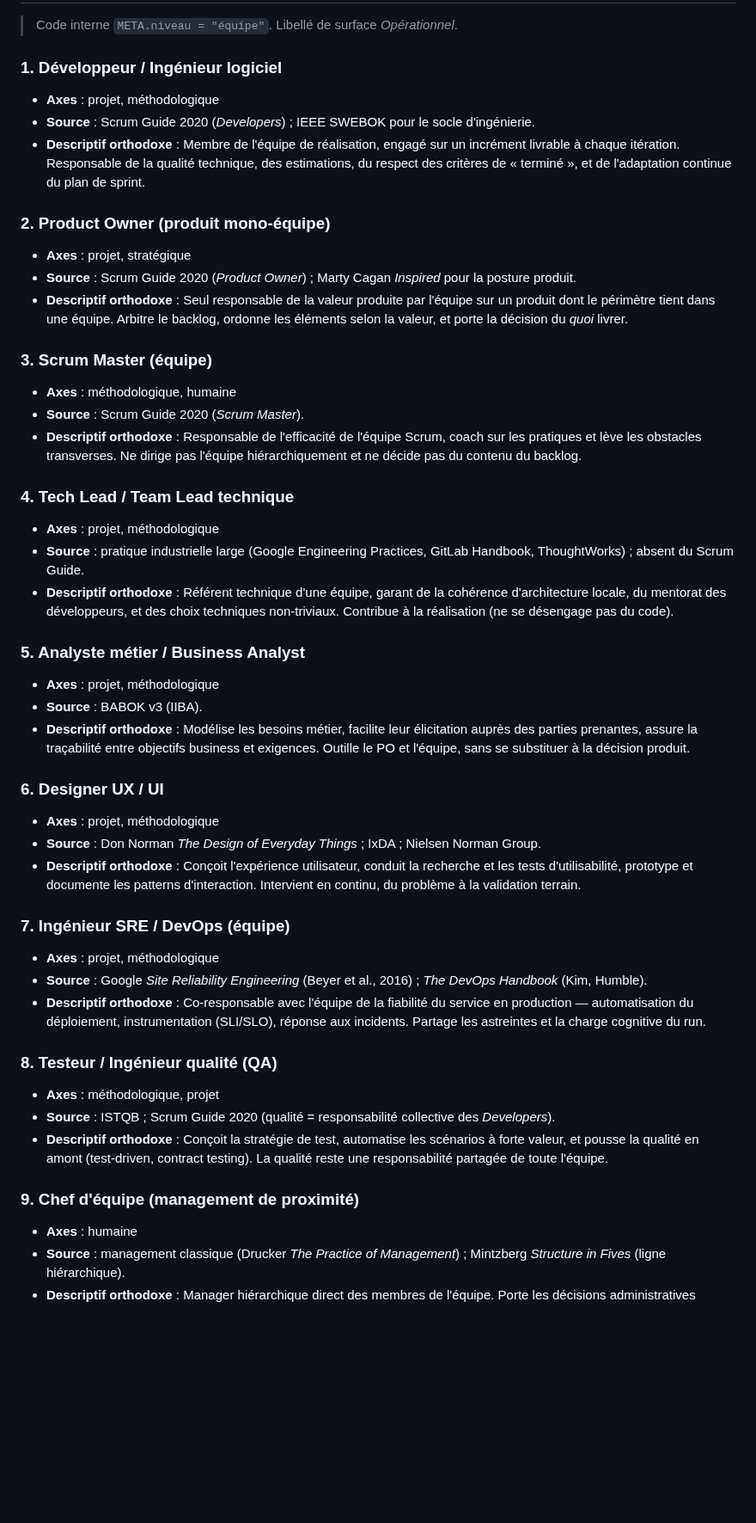
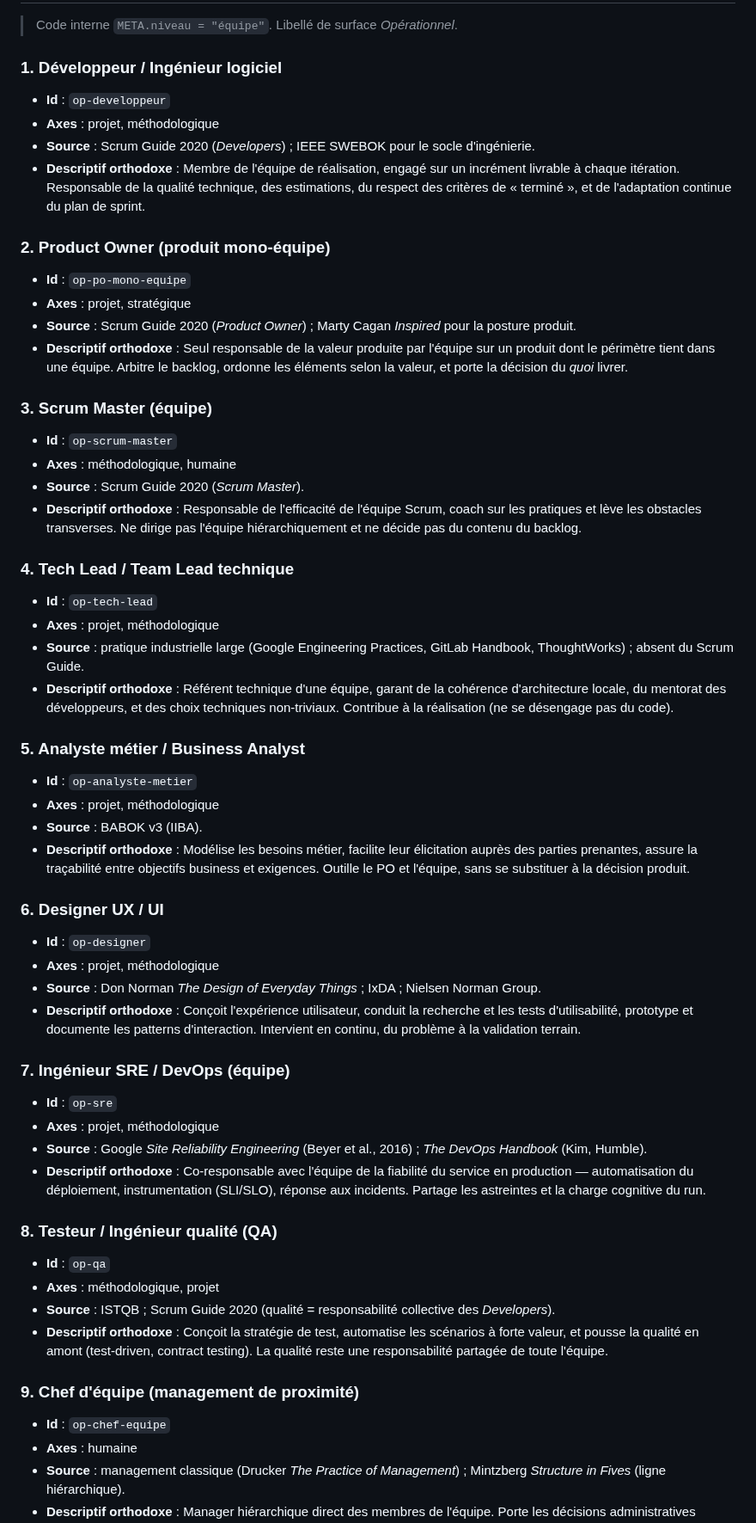
Before and after one commit to LettyDuf/KPI4who, a Markdown page: inventaire-roles-porte-niveau.md, the part around one of its changes. Shown at 86% size. Rendered like a GitHub page; blank space fills up the shorter version.

```diff
--- a/inventaire-roles-porte-niveau.md
+++ b/inventaire-roles-porte-niveau.md
@@ -27,54 +28,63 @@ Chaque fiche rôle porte :
 
 ### 1. Développeur / Ingénieur logiciel
 
+- **Id** : `op-developpeur`
 - **Axes** : projet, méthodologique
 - **Source** : Scrum Guide 2020 (*Developers*) ; IEEE SWEBOK pour le socle d'ingénierie.
 - **Descriptif orthodoxe** : Membre de l'équipe de réalisation, engagé sur un incrément livrable à chaque itération. Responsable de la qualité technique, des estimations, du respect des critères de « terminé », et de l'adaptation continue du plan de sprint.
 
 ### 2. Product Owner (produit mono-équipe)
 
+- **Id** : `op-po-mono-equipe`
 - **Axes** : projet, stratégique
 - **Source** : Scrum Guide 2020 (*Product Owner*) ; Marty Cagan *Inspired* pour la posture produit.
 - **Descriptif orthodoxe** : Seul responsable de la valeur produite par l'équipe sur un produit dont le périmètre tient dans une équipe. Arbitre le backlog, ordonne les éléments selon la valeur, et porte la décision du *quoi* livrer.
 
 ### 3. Scrum Master (équipe)
 
+- **Id** : `op-scrum-master`
 - **Axes** : méthodologique, humaine
 - **Source** : Scrum Guide 2020 (*Scrum Master*).
 - **Descriptif orthodoxe** : Responsable de l'efficacité de l'équipe Scrum, coach sur les pratiques et lève les obstacles transverses. Ne dirige pas l'équipe hiérarchiquement et ne décide pas du contenu du backlog.
 
 ### 4. Tech Lead / Team Lead technique
 
+- **Id** : `op-tech-lead`
 - **Axes** : projet, méthodologique
 - **Source** : pratique industrielle large (Google Engineering Practices, GitLab Handbook, ThoughtWorks) ; absent du Scrum Guide.
 - **Descriptif orthodoxe** : Référent technique d'une équipe, garant de la cohérence d'architecture locale, du mentorat des développeurs, et des choix techniques non-triviaux. Contribue à la réalisation (ne se désengage pas du code).
 
 ### 5. Analyste métier / Business Analyst
 
+- **Id** : `op-analyste-metier`
 - **Axes** : projet, méthodologique
 - **Source** : BABOK v3 (IIBA).
 - **Descriptif orthodoxe** : Modélise les besoins métier, facilite leur élicitation auprès des parties prenantes, assure la traçabilité entre objectifs business et exigences. Outille le PO et l'équipe, sans se substituer à la décision produit.
 
 ### 6. Designer UX / UI
 
+- **Id** : `op-designer`
 - **Axes** : projet, méthodologique
 - **Source** : Don Norman *The Design of Everyday Things* ; IxDA ; Nielsen Norman Group.
 - **Descriptif orthodoxe** : Conçoit l'expérience utilisateur, conduit la recherche et les tests d'utilisabilité, prototype et documente les patterns d'interaction. Intervient en continu, du problème à la validation terrain.
 
 ### 7. Ingénieur SRE / DevOps (équipe)
 
+- **Id** : `op-sre`
 - **Axes** : projet, méthodologique
 - **Source** : Google *Site Reliability Engineering* (Beyer et al., 2016) ; *The DevOps Handbook* (Kim, Humble).
 - **Descriptif orthodoxe** : Co-responsable avec l'équipe de la fiabilité du service en production — automatisation du déploiement, instrumentation (SLI/SLO), réponse aux incidents. Partage les astreintes et la charge cognitive du run.
 
 ### 8. Testeur / Ingénieur qualité (QA)
 
+- **Id** : `op-qa`
 - **Axes** : méthodologique, projet
 - **Source** : ISTQB ; Scrum Guide 2020 (qualité = responsabilité collective des *Developers*).
 - **Descriptif orthodoxe** : Conçoit la stratégie de test, automatise les scénarios à forte valeur, et pousse la qualité en amont (test-driven, contract testing). La qualité reste une responsabilité partagée de toute l'équipe.
 
 ### 9. Chef d'équipe (management de proximité)
 
+- **Id** : `op-chef-equipe`
 - **Axes** : humaine
 - **Source** : management classique (Drucker *The Practice of Management*) ; Mintzberg *Structure in Fives* (ligne hiérarchique).
 - **Descriptif orthodoxe** : Manager hiérarchique direct des membres de l'équipe. Porte les décisions administratives (évaluation, développement, congés, arbitrages de charge), et soutient le développement professionnel des personnes.
```
Also changed, not shown: other parts of inventaire-roles-porte-niveau.md (+45 -0 lines).
